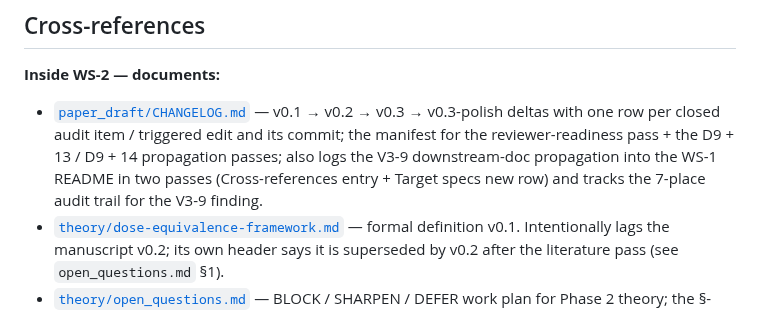
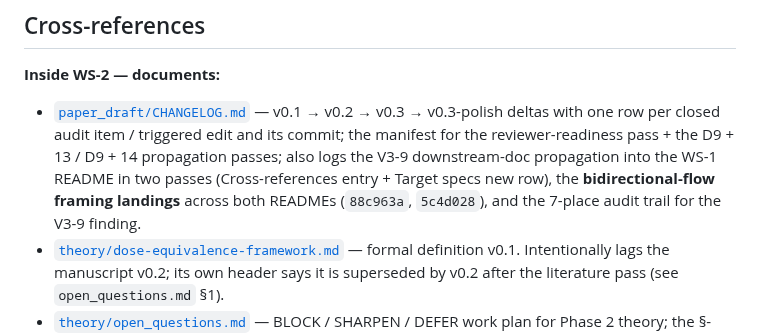
Before and after one commit to integritynoble/low_dose_CT, a Markdown page: WS-2_framework/README.md, the part around one of its changes. GitHub-like rendering.

```diff
--- a/WS-2_framework/README.md
+++ b/WS-2_framework/README.md
@@ -187,7 +187,7 @@ D9 anchor ≈ 2026-05-20 (theory v0.1 seed date); today (2026-06-03) is **≈ D9
 
 **Inside WS-2 — documents:**
 
-- [`paper_draft/CHANGELOG.md`](paper_draft/CHANGELOG.md) — v0.1 → v0.2 → v0.3 → v0.3-polish deltas with one row per closed audit item / triggered edit and its commit; the manifest for the reviewer-readiness pass + the D9 + 13 / D9 + 14 propagation passes; also logs the V3-9 downstream-doc propagation into the WS-1 README in two passes (Cross-references entry + Target specs new row) and tracks the 7-place audit trail for the V3-9 finding.
+- [`paper_draft/CHANGELOG.md`](paper_draft/CHANGELOG.md) — v0.1 → v0.2 → v0.3 → v0.3-polish deltas with one row per closed audit item / triggered edit and its commit; the manifest for the reviewer-readiness pass + the D9 + 13 / D9 + 14 propagation passes; also logs the V3-9 downstream-doc propagation into the WS-1 README in two passes (Cross-references entry + Target specs new row), the **bidirectional-flow framing landings** across both READMEs (`88c963a`, `5c4d028`), and the 7-place audit trail for the V3-9 finding.
 - [`theory/dose-equivalence-framework.md`](theory/dose-equivalence-framework.md) — formal definition v0.1. Intentionally lags the manuscript v0.2; its own header says it is superseded by v0.2 after the literature pass (see `open_questions.md` §1).
 - [`theory/open_questions.md`](theory/open_questions.md) — BLOCK / SHARPEN / DEFER work plan for Phase 2 theory; the §-numbering is cross-referenced from `related_work.md`, the `theory/proofs/*.md` writeups, and this README's `Phase 2` task table above.
 - [`theory/related_work.md`](theory/related_work.md) — 5-paper memo (2 statistical + 3 TB-IQ anchor cites) seeded alongside the manuscript A6 positioning paragraph. Hosts the "what is genuinely new" novelty gate for the theory-doc v0.2 bump.
```
Also changed, not shown: other parts of WS-2_framework/README.md (+1 -1 lines).
